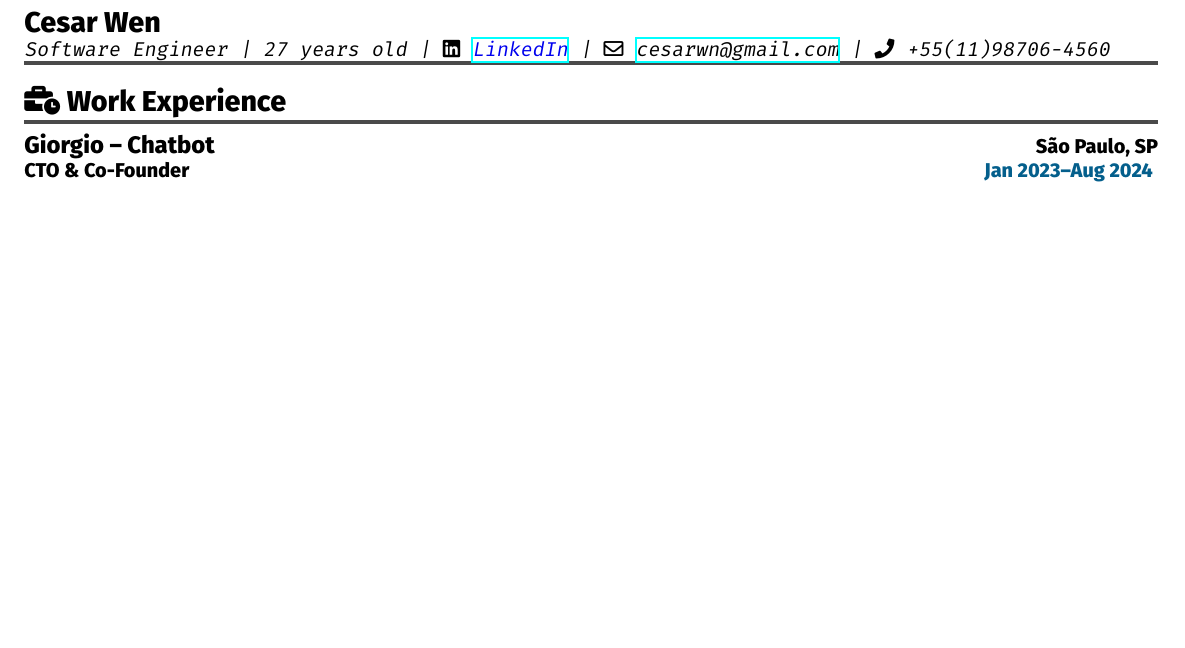
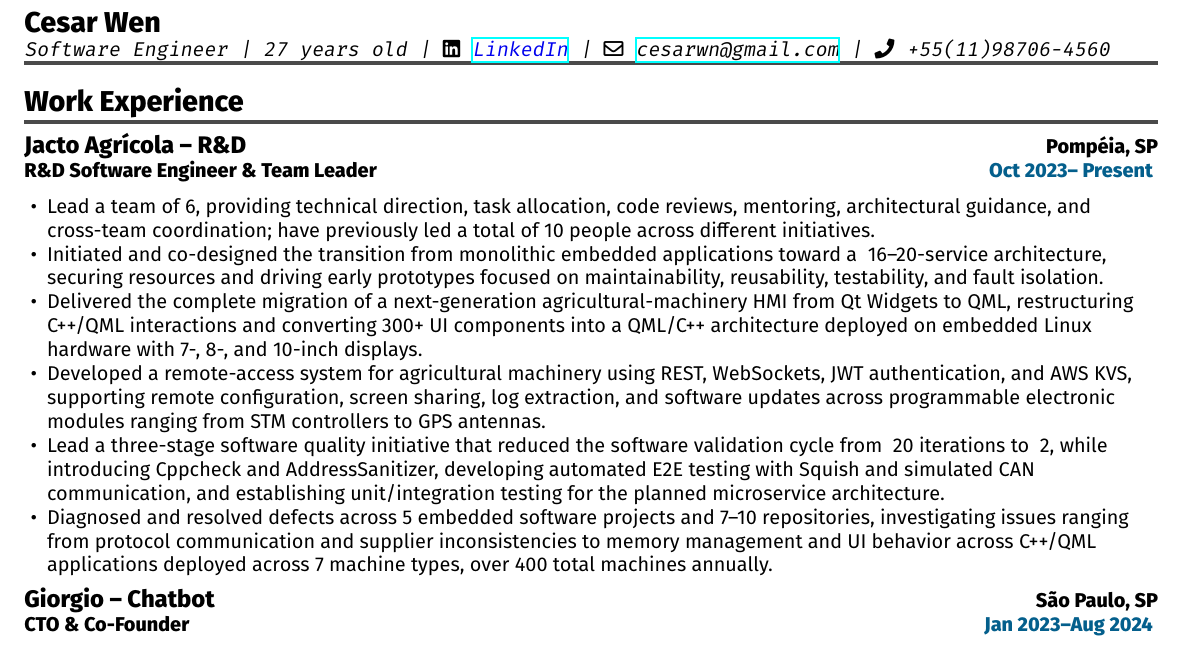
Before and after one commit to cesarwen/curriculum-vitae, a LaTeX document (main.tex, which reads src/sections/work_experience/index.tex): part of the page before the commit and part of page 1 of 2 after it, cut so that both start at the same text, the shorter picture padded with empty space. Compiled offline with XeLaTeX.

Commit message:
feat(experience): uptade layout based on spcing

```diff
--- a/src/sections/work_experience/index.tex
+++ b/src/sections/work_experience/index.tex
@@ -1,8 +1,11 @@
-\shortSection{\faIcon{business-time} Work Experience}
+\shortSection{Work Experience}
 
 % \shortSubSection{Giorgio (Co-Founder)}{2021 - Presente}{A startup that transitioned between three sectors: Tourism, Gastronomy/Experiences and Chat Bots.}
+\input{src/sections/work_experience/jacto.tex}
+% \vspace{0.5em}
+% \shortSubSection{Giorgio (Co-Founder)}{2021 - Presente}{A startup that transitioned between three sectors: Tourism, Gastronomy/Experiences and Chat Bots.}
 \input{src/sections/work_experience/giorgio.tex}
-
+\newpage
 % \vspace{0.5em}
 % \shortSubSection{Rappi}{2020 - 2022}{A Colombian unicorn and one of the leading startups in Latin America.}
 \input{src/sections/work_experience/rappi.tex}
```
